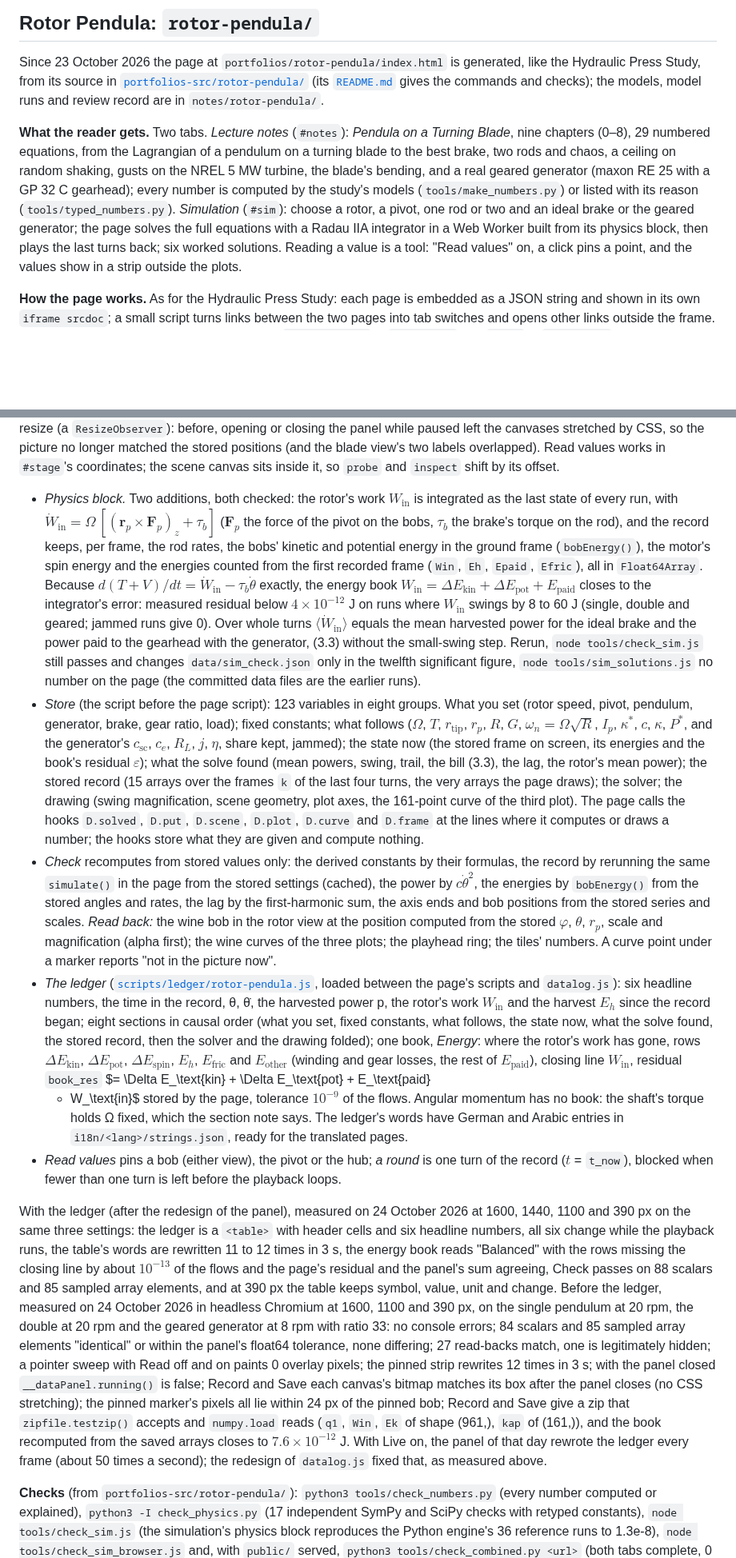
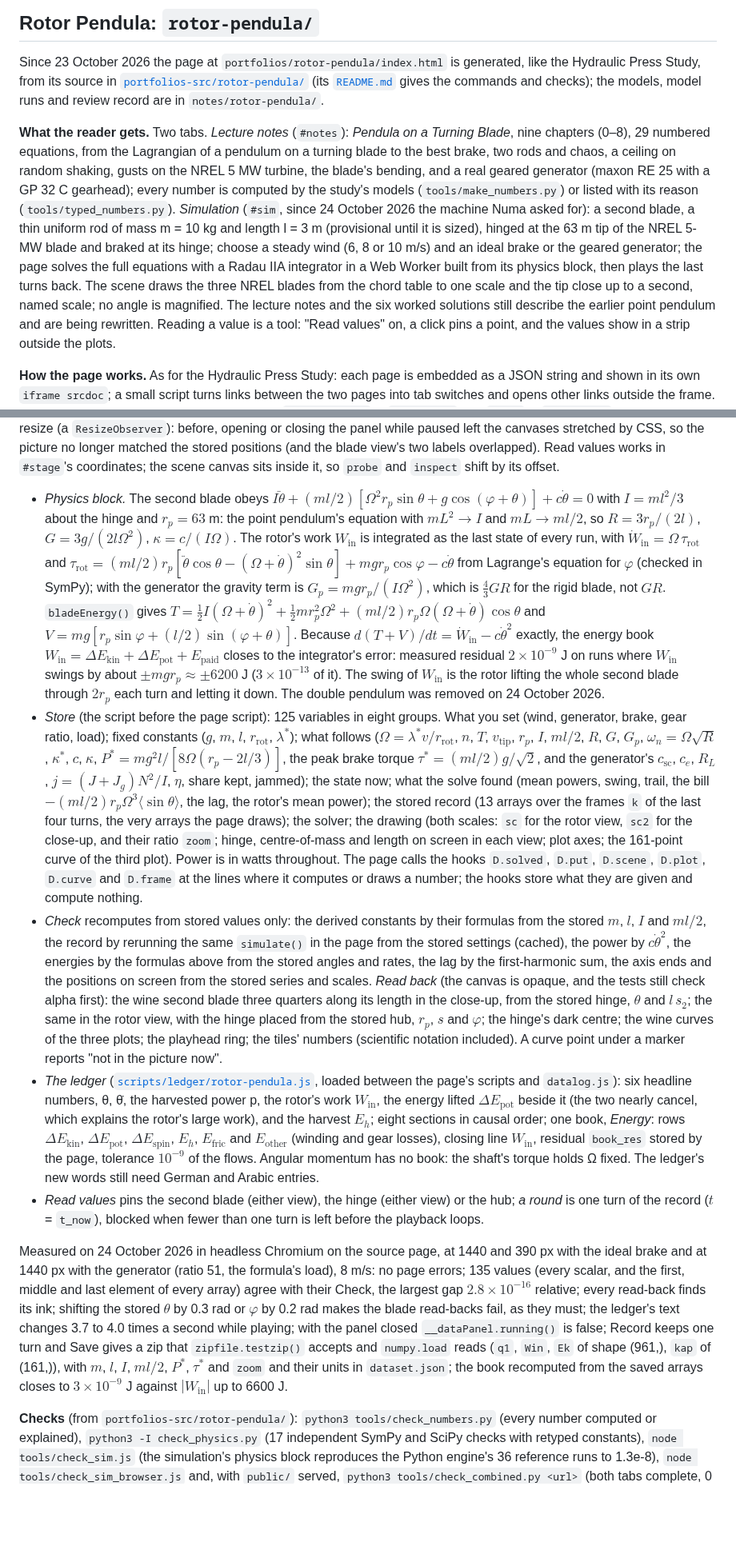
Before and after one commit to Numa1997/SiteTest, a Markdown page: docs/portfolios.md, 2 parts joined by grey strips. Shown at 80% size. Drawn GitHub-style; blank space fills up the shorter version.

Commit message:
docs/portfolios.md: the Rotor Pendula simulation and its data log as they now are
Co-Authored-By: Claude Opus 5.5 <noreply@anthropic.com>
Claude-Session: https://claude.ai/code/session_01VwDT7A1Pdwykb2dJCYs48P

```diff
--- a/docs/portfolios.md
+++ b/docs/portfolios.md
@@ -201,8 +201,12 @@ gives the commands and checks); the models, model runs and review record are in
 equations, from the Lagrangian of a pendulum on a turning blade to the best brake, two rods and chaos, a ceiling on random shaking,
 gusts on the NREL 5 MW turbine, the blade's bending, and a real geared generator (maxon RE 25 with a GP 32 C gearhead); every number
 is computed by the study's models (`tools/make_numbers.py`) or listed with its reason (`tools/typed_numbers.py`). *Simulation*
-(`#sim`): choose a rotor, a pivot, one rod or two and an ideal brake or the geared generator; the page solves the full equations
-with a Radau IIA integrator in a Web Worker built from its physics block, then plays the last turns back; six worked solutions.
+(`#sim`, since 24 October 2026 the machine Numa asked for): a second blade, a thin uniform rod of mass m = 10 kg and length
+l = 3 m (provisional until it is sized), hinged at the 63 m tip of the NREL 5-MW blade and braked at its hinge; choose a steady wind
+(6, 8 or 10 m/s) and an ideal brake or the geared generator; the page solves the full equations with a Radau IIA integrator in a
+Web Worker built from its physics block, then plays the last turns back. The scene draws the three NREL blades from the chord
+table to one scale and the tip close up to a second, named scale; no angle is magnified. The lecture notes and the six worked
+solutions still describe the earlier point pendulum and are being rewritten.
 Reading a value is a tool: "Read values" on, a click pins a point, and the values show in a strip outside the plots.
 
 **How the page works.** As for the Hydraulic Press Study: each page is embedded as a JSON string and shown in its own `iframe srcdoc`;
@@ -220,54 +224,50 @@ the plots changes size without a window resize (a `ResizeObserver`): before, ope
 canvases stretched by CSS, so the picture no longer matched the stored positions (and the blade view's two labels overlapped).
 Read values works in `#stage`'s coordinates; the scene canvas sits inside it, so `probe` and `inspect` shift by its offset.
 
-- *Physics block.* Two additions, both checked: the rotor's work $W_\text{in}$ is integrated as the last state of every run,
-  with $\dot W_\text{in} = \Omega\,[(\mathbf r_p\times\mathbf F_p)_z + \tau_b]$ ($\mathbf F_p$ the force of the pivot on the bobs,
-  $\tau_b$ the brake's torque on the rod), and the record keeps, per frame, the rod rates, the bobs' kinetic and potential energy in
-  the ground frame (`bobEnergy()`), the motor's spin energy and the energies counted from the first recorded frame (`Win`, `Eh`,
-  `Epaid`, `Efric`), all in `Float64Array`. Because $d(T+V)/dt = \dot W_\text{in} - \tau_b\dot\theta$ exactly, the energy book
-  $W_\text{in} = \Delta E_\text{kin} + \Delta E_\text{pot} + E_\text{paid}$ closes to the integrator's error: measured residual
-  below $4\times10^{-12}$ J on runs where $W_\text{in}$ swings by 8 to 60 J (single, double and geared; jammed runs give 0). Over whole
-  turns $\langle\dot W_\text{in}\rangle$ equals the mean harvested power for the ideal brake and the power paid to the gearhead
-  with the generator, (3.3) without the small-swing step. Rerun, `node tools/check_sim.js` still passes and changes `data/sim_check.json` only in the
-  twelfth significant figure, `node tools/sim_solutions.js` no number on the page (the committed data files are the earlier runs).
-- *Store* (the script before the page script): 123 variables in eight groups. What you set (rotor speed, pivot, pendulum, generator,
-  brake, gear ratio, load); fixed constants; what follows ($\Omega$, $T$, $r_\text{tip}$, $r_p$, $R$, $G$, $\omega_n = \Omega\sqrt R$,
-  $I_p$, $\kappa^*$, $c$, $\kappa$, $P^*$, and the generator's $c_\text{sc}$, $c_e$, $R_L$, $j$, $\eta$, share kept, jammed); the state
-  now (the stored frame on screen, its energies and the book's residual $\varepsilon$); what the solve found (mean powers, swing,
-  trail, the bill (3.3), the lag, the rotor's mean power); the stored record (15 arrays over the frames `k` of the last four turns,
-  the very arrays the page draws); the solver; the drawing (swing magnification, scene geometry, plot axes, the 161-point curve of
-  the third plot). The page calls the hooks `D.solved`, `D.put`, `D.scene`, `D.plot`, `D.curve` and `D.frame` at the lines where it
-  computes or draws a number; the hooks store what they are given and compute nothing.
-- *Check* recomputes from stored values only: the derived constants by their formulas, the record by rerunning the same `simulate()`
-  in the page from the stored settings (cached), the power by $c\dot\theta^2$, the energies by `bobEnergy()` from the stored angles
-  and rates, the lag by the first-harmonic sum, the axis ends and bob positions from the stored series and scales. *Read back:* the
-  wine bob in the rotor view at the position computed from the stored $\varphi$, $\theta$, $r_p$, scale and magnification (alpha
-  first); the wine curves of the three plots; the playhead ring; the tiles' numbers. A curve point under a marker reports "not in the
-  picture now".
+- *Physics block.* The second blade obeys $I\ddot\theta + (ml/2)[\Omega^2 r_p\sin\theta + g\cos(\varphi+\theta)] + c\dot\theta = 0$ with
+  $I = ml^2/3$ about the hinge and $r_p = 63$ m: the point pendulum's equation with $mL^2 \to I$ and $mL \to ml/2$, so $R = 3r_p/(2l)$,
+  $G = 3g/(2l\Omega^2)$, $\kappa = c/(I\Omega)$. The rotor's work $W_\text{in}$ is integrated as the last state of every run, with
+  $\dot W_\text{in} = \Omega\,\tau_\text{rot}$ and $\tau_\text{rot} = (ml/2)r_p[\ddot\theta\cos\theta - (\Omega+\dot\theta)^2\sin\theta] + mgr_p\cos\varphi - c\dot\theta$
+  from Lagrange's equation for $\varphi$ (checked in SymPy); with the generator the gravity term is $G_p = mgr_p/(I\Omega^2)$, which is
+  $\tfrac43 GR$ for the rigid blade, not $GR$. `bladeEnergy()` gives $T = \tfrac12 I(\Omega+\dot\theta)^2 + \tfrac12 m r_p^2\Omega^2 + (ml/2) r_p\Omega(\Omega+\dot\theta)\cos\theta$
+  and $V = mg[r_p\sin\varphi + (l/2)\sin(\varphi+\theta)]$. Because $d(T+V)/dt = \dot W_\text{in} - c\dot\theta^2$ exactly, the energy book
+  $W_\text{in} = \Delta E_\text{kin} + \Delta E_\text{pot} + E_\text{paid}$ closes to the integrator's error: measured residual $2\times10^{-9}$ J
+  on runs where $W_\text{in}$ swings by about $\pm mgr_p \approx \pm 6200$ J ($3\times10^{-13}$ of it). The swing of $W_\text{in}$ is the rotor lifting the
+  whole second blade through $2r_p$ each turn and letting it down. The double pendulum was removed on 24 October 2026.
+- *Store* (the script before the page script): 125 variables in eight groups. What you set (wind, generator, brake, gear ratio,
+  load); fixed constants ($g$, $m$, $l$, $r_\text{rot}$, $\lambda^*$); what follows ($\Omega = \lambda^* v/r_\text{rot}$, $n$, $T$, $v_\text{tip}$, $r_p$,
+  $I$, $ml/2$, $R$, $G$, $G_p$, $\omega_n = \Omega\sqrt R$, $\kappa^*$, $c$, $\kappa$, $P^* = mg^2l/[8\Omega(r_p - 2l/3)]$, the peak brake torque
+  $\tau^* = (ml/2)g/\sqrt2$, and the generator's $c_\text{sc}$, $c_e$, $R_L$, $j = (J+J_g)N^2/I$, $\eta$, share kept, jammed); the state now;
+  what the solve found (mean powers, swing, trail, the bill $-(ml/2)r_p\Omega^3\langle\sin\theta\rangle$, the lag, the rotor's mean power);
+  the stored record (13 arrays over the frames `k` of the last four turns, the very arrays the page draws); the solver; the drawing
+  (both scales: `sc` for the rotor view, `sc2` for the close-up, and their ratio `zoom`; hinge, centre-of-mass and length on screen in
+  each view; plot axes; the 161-point curve of the third plot). Power is in watts throughout. The page calls the hooks `D.solved`,
+  `D.put`, `D.scene`, `D.plot`, `D.curve` and `D.frame` at the lines where it computes or draws a number; the hooks store what they
+  are given and compute nothing.
+- *Check* recomputes from stored values only: the derived constants by their formulas from the stored $m$, $l$, $I$ and $ml/2$, the
+  record by rerunning the same `simulate()` in the page from the stored settings (cached), the power by $c\dot\theta^2$, the
+  energies by the formulas above from the stored angles and rates, the lag by the first-harmonic sum, the axis ends and the
+  positions on screen from the stored series and scales. *Read back* (the canvas is opaque, and the tests still check alpha first):
+  the wine second blade three quarters along its length in the close-up, from the stored hinge, $\theta$ and $l\,s_2$; the same in the
+  rotor view, with the hinge placed from the stored hub, $r_p$, $s$ and $\varphi$; the hinge's dark centre; the wine curves of the
+  three plots; the playhead ring; the tiles' numbers (scientific notation included). A curve point under a marker reports "not in
+  the picture now".
 - *The ledger* ([`scripts/ledger/rotor-pendula.js`](../public/scripts/ledger/rotor-pendula.js), loaded between the page's scripts and
-  `datalog.js`): six headline numbers, the time in the record, θ, θ̇, the harvested power p, the rotor's work $W_\text{in}$ and the
-  harvest $E_h$ since the record began; eight sections in causal order (what you set, fixed constants, what follows, the state now,
-  what the solve found, the stored record, then the solver and the drawing folded); one book, *Energy*: where the rotor's work has
-  gone, rows $\Delta E_\text{kin}$, $\Delta E_\text{pot}$, $\Delta E_\text{spin}$, $E_h$, $E_\text{fric}$ and $E_\text{other}$ (winding and gear
-  losses, the rest of $E_\text{paid}$), closing line $W_\text{in}$, residual `book_res` $= \Delta E_\text{kin} + \Delta E_\text{pot} + E_\text{paid}
-  - W_\text{in}$ stored by the page, tolerance $10^{-9}$ of the flows. Angular momentum has no book: the shaft's torque holds Ω
-  fixed, which the section note says. The ledger's words have German and Arabic entries in `i18n/<lang>/strings.json`, ready for
-  the translated pages.
-- *Read values* pins a bob (either view), the pivot or the hub; *a round* is one turn of the record ($t$ = `t_now`), blocked when
-  fewer than one turn is left before the playback loops.
+  `datalog.js`): six headline numbers, θ, θ̇, the harvested power p, the rotor's work $W_\text{in}$, the energy lifted $\Delta E_\text{pot}$
+  beside it (the two nearly cancel, which explains the rotor's large work), and the harvest $E_h$; eight sections in causal order;
+  one book, *Energy*: rows $\Delta E_\text{kin}$, $\Delta E_\text{pot}$, $\Delta E_\text{spin}$, $E_h$, $E_\text{fric}$ and $E_\text{other}$ (winding and gear
+  losses), closing line $W_\text{in}$, residual `book_res` stored by the page, tolerance $10^{-9}$ of the flows. Angular momentum has no
+  book: the shaft's torque holds Ω fixed. The ledger's new words still need German and Arabic entries.
+- *Read values* pins the second blade (either view), the hinge (either view) or the hub; *a round* is one turn of the record
+  ($t$ = `t_now`), blocked when fewer than one turn is left before the playback loops.
 
-With the ledger (after the redesign of the panel), measured on 24 October 2026 at 1600, 1440, 1100 and 390 px on the same
-three settings: the ledger is a `<table>` with header cells and six headline numbers, all six change while the playback runs,
-the table's words are rewritten 11 to 12 times in 3 s, the energy book reads "Balanced" with the rows missing the closing line by
-about $10^{-13}$ of the flows and the page's residual and the panel's sum agreeing, Check passes on 88 scalars and 85 sampled array
-elements, and at 390 px the table keeps symbol, value, unit and change. Before the ledger, measured on 24 October 2026 in headless Chromium at 1600, 1100 and 390 px, on the single pendulum at 20 rpm, the double at 20 rpm and the
-geared generator at 8 rpm with ratio 33: no console errors; 84 scalars and 85 sampled array elements "identical" or within the
-panel's float64 tolerance, none differing; 27 read-backs match, one is legitimately hidden; a pointer sweep with Read off and on paints
-0 overlay pixels; the pinned strip rewrites 12 times in 3 s; with the panel closed `__dataPanel.running()` is false; Record and Save
-each canvas's bitmap matches its box after the panel closes (no CSS stretching); the pinned marker's pixels all lie within
-24 px of the pinned bob; Record and Save give a zip that `zipfile.testzip()` accepts and `numpy.load` reads (`q1`, `Win`, `Ek` of shape (961,), `kap` of (161,)), and the book
-recomputed from the saved arrays closes to $7.6\times10^{-12}$ J. With Live on, the panel of that day rewrote the ledger every frame (about
-50 times a second); the redesign of `datalog.js` fixed that, as measured above.
+Measured on 24 October 2026 in headless Chromium on the source page, at 1440 and 390 px with the ideal brake and at 1440 px with
+the generator (ratio 51, the formula's load), 8 m/s: no page errors; 135 values (every scalar, and the first, middle and last element
+of every array) agree with their Check, the largest gap $2.8\times10^{-16}$ relative; every read-back finds its ink; shifting the stored
+$\theta$ by 0.3 rad or $\varphi$ by 0.2 rad makes the blade read-backs fail, as they must; the ledger's text changes 3.7 to 4.0 times a
+second while playing; with the panel closed `__dataPanel.running()` is false; Record keeps one turn and Save gives a zip that `zipfile.testzip()` accepts and
+`numpy.load` reads (`q1`, `Win`, `Ek` of shape (961,), `kap` of (161,)), with $m$, $l$, $I$, $ml/2$, $P^*$, $\tau^*$ and `zoom` and their units in
+`dataset.json`; the book recomputed from the saved arrays closes to $3\times10^{-9}$ J against $|W_\text{in}|$ up to 6600 J.
 
 **Checks** (from `portfolios-src/rotor-pendula/`): `python3 tools/check_numbers.py` (every number computed or explained),
 `python3 -I check_physics.py` (17 independent SymPy and SciPy checks with retyped constants), `node tools/check_sim.js` (the
```
